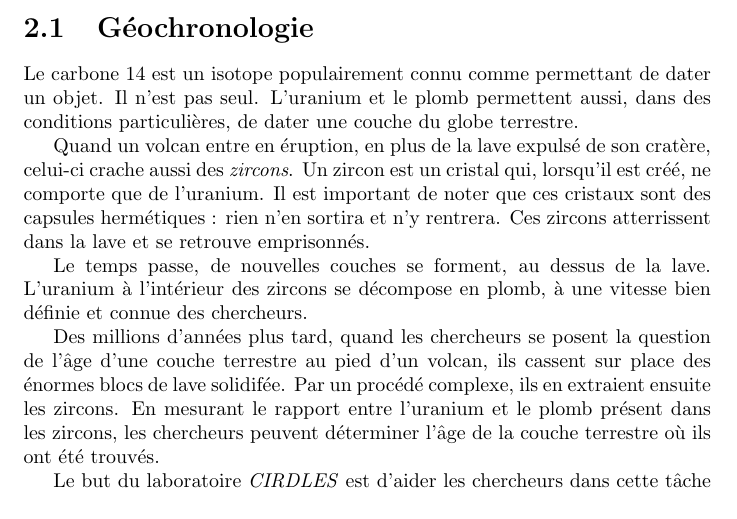
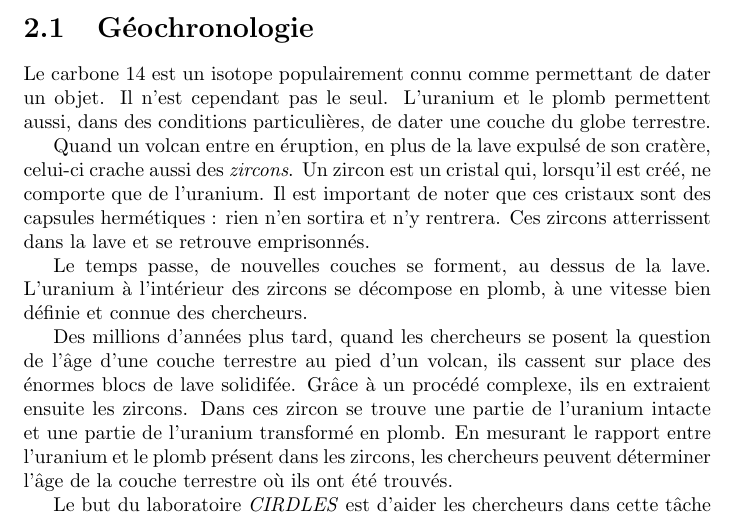
Before and after one commit to pp5317/ninjareport, a LaTeX document (rapport.tex, which reads chapitres/sujetstage.tex): part of page 4 of 21, cut so that both start at the same text. Compiled offline with pdfLaTeX.

Commit message:
Petites clarifications et correction de style dans la partie Geochronologie du sujet du stage

```diff
--- a/chapitres/sujetstage.tex
+++ b/chapitres/sujetstage.tex
@@ -1,13 +1,13 @@
 \chapter{Le sujet du stage}
 \section{Géochronologie} %"Un peu de Géochronologie..." ?
 %TODO : Parler du mass spectrometer!
-Le carbone 14 est un isotope populairement connu comme permettant de dater un objet. Il n'est pas seul. L'uranium et le plomb permettent aussi, dans des conditions particulières, de dater une couche du globe terrestre.
+Le carbone 14 est un isotope populairement connu comme permettant de dater un objet. Il n'est cependant pas le seul. L'uranium et le plomb permettent aussi, dans des conditions particulières, de dater une couche du globe terrestre.
 
 Quand un volcan entre en éruption, en plus de la lave expulsé de son cratère, celui-ci crache aussi des \textit{zircons}. Un zircon est un cristal qui, lorsqu'il est créé, ne comporte que de l'uranium. Il est important de noter que ces cristaux sont des capsules hermétiques : rien n'en sortira et n'y rentrera. Ces zircons atterrissent dans la lave et se retrouve emprisonnés.
 
 Le temps passe, de nouvelles couches se forment, au dessus de la lave. L'uranium à l'intérieur des zircons se décompose en plomb, à une vitesse bien définie et connue des chercheurs.
 
-Des millions d'années plus tard, quand les chercheurs se posent la question de l'âge d'une couche terrestre au pied d'un volcan, ils cassent sur place des énormes blocs de lave solidifée. Par un procédé complexe, ils en extraient ensuite les zircons. En mesurant le rapport entre l'uranium et le plomb présent dans les zircons, les chercheurs peuvent déterminer l'âge de la couche terrestre où ils ont été trouvés.
+Des millions d'années plus tard, quand les chercheurs se posent la question de l'âge d'une couche terrestre au pied d'un volcan, ils cassent sur place des énormes blocs de lave solidifée. Grâce à un procédé complexe, ils en extraient ensuite les zircons. Dans ces zircon se trouve une partie de l'uranium intacte et une partie de l'uranium transformé en plomb. En mesurant le rapport entre l'uranium et le plomb présent dans les zircons, les chercheurs peuvent déterminer l'âge de la couche terrestre où ils ont été trouvés.
 
 Le but du laboratoire \textit{CIRDLES} est d'aider les chercheurs dans cette tâche précise et complexe.
 
```
